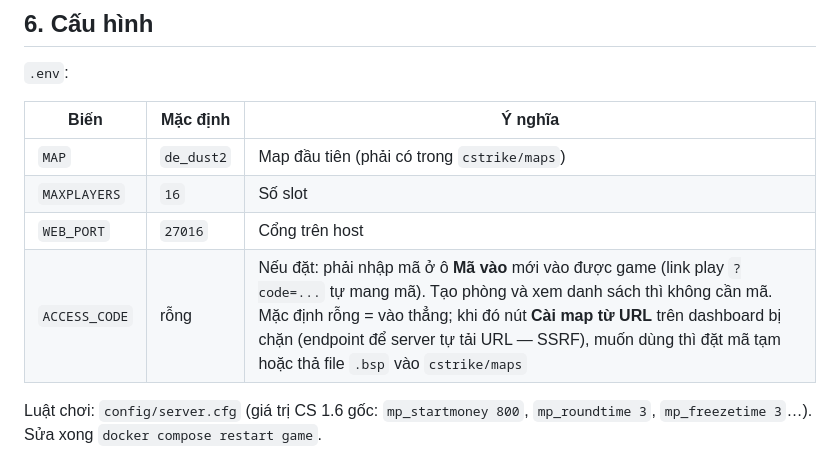
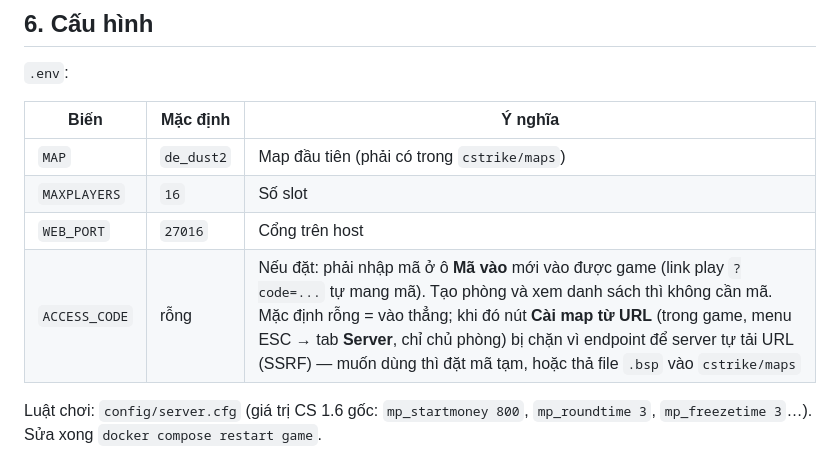
Before and after one commit to h3nr1-d14z/web-cs, a Markdown page: README.md, the part around the change. Drawn GitHub-style.

Commit message:
docs(readme): nút Cài map từ URL nằm trong game (ESC → Server), không phải dashboard

```diff
--- a/README.md
+++ b/README.md
@@ -134,7 +134,7 @@ trong pool của dashboard lẫn tab Server.
 | `MAP` | `de_dust2` | Map đầu tiên (phải có trong `cstrike/maps`) |
 | `MAXPLAYERS` | `16` | Số slot |
 | `WEB_PORT` | `27016` | Cổng trên host |
-| `ACCESS_CODE` | rỗng | Nếu đặt: phải nhập mã ở ô **Mã vào** mới vào được game (link play `?code=...` tự mang mã). Tạo phòng và xem danh sách thì không cần mã. Mặc định rỗng = vào thẳng; khi đó nút **Cài map từ URL** trên dashboard bị chặn (endpoint để server tự tải URL — SSRF), muốn dùng thì đặt mã tạm hoặc thả file `.bsp` vào `cstrike/maps` |
+| `ACCESS_CODE` | rỗng | Nếu đặt: phải nhập mã ở ô **Mã vào** mới vào được game (link play `?code=...` tự mang mã). Tạo phòng và xem danh sách thì không cần mã. Mặc định rỗng = vào thẳng; khi đó nút **Cài map từ URL** (trong game, menu ESC → tab **Server**, chỉ chủ phòng) bị chặn vì endpoint để server tự tải URL (SSRF) — muốn dùng thì đặt mã tạm, hoặc thả file `.bsp` vào `cstrike/maps` |
 
 Luật chơi: `config/server.cfg` (giá trị CS 1.6 gốc: `mp_startmoney 800`, `mp_roundtime 3`,
 `mp_freezetime 3`…). Sửa xong `docker compose restart game`.
```
